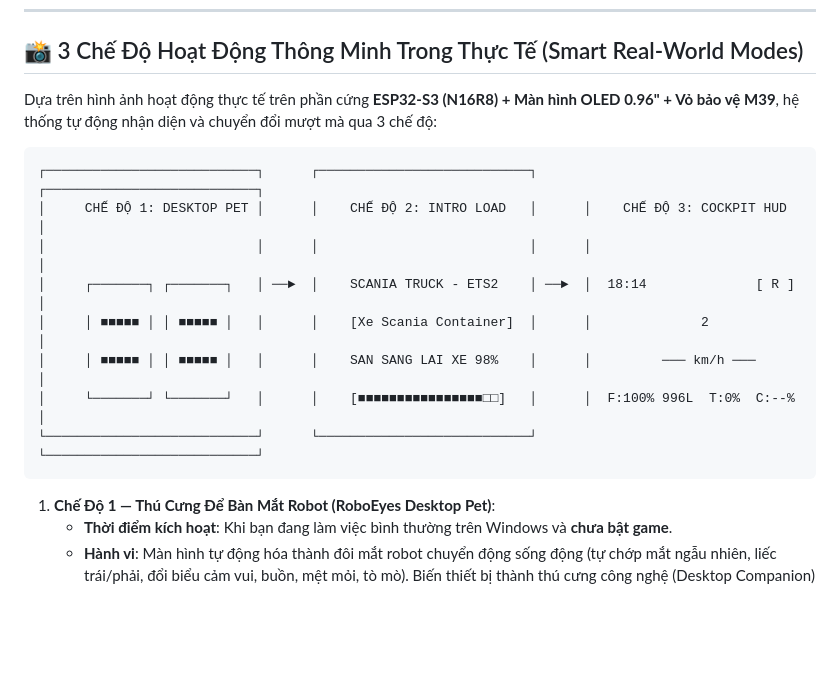
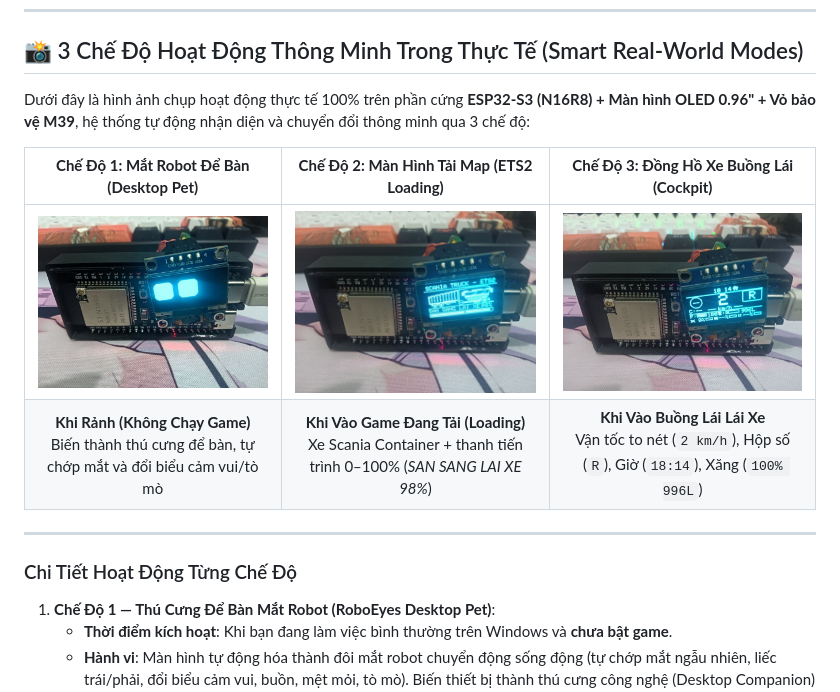
Before and after one commit to ROSHINGUYEN/ESP32-ETS2-HUD, a Markdown page: README.md, the part around the change. Rendered like a GitHub page; pictures changed too: docs/images/mode1_roboeyes_pet.png (added), docs/images/mode2_ets2_loading.jpg (added), docs/images/mode3_cockpit_dashboard.png (added); blank space fills up the shorter version.

Commit message:
docs: add real device photos showcase for all 3 smart modes in README

````diff
--- a/README.md
+++ b/README.md
@@ -16,18 +16,16 @@
 
 ## 📸 3 Chế Độ Hoạt Động Thông Minh Trong Thực Tế (Smart Real-World Modes)
 
-Dựa trên hình ảnh hoạt động thực tế trên phần cứng **ESP32-S3 (N16R8) + Màn hình OLED 0.96" + Vỏ bảo vệ M39**, hệ thống tự động nhận diện và chuyển đổi mượt mà qua 3 chế độ:
+Dưới đây là hình ảnh chụp hoạt động thực tế 100% trên phần cứng **ESP32-S3 (N16R8) + Màn hình OLED 0.96" + Vỏ bảo vệ M39**, hệ thống tự động nhận diện và chuyển đổi thông minh qua 3 chế độ:
 
-```
-┌───────────────────────────┐      ┌───────────────────────────┐      ┌───────────────────────────┐
-│     CHẾ ĐỘ 1: DESKTOP PET │      │    CHẾ ĐỘ 2: INTRO LOAD   │      │    CHẾ ĐỘ 3: COCKPIT HUD  │
-│                           │      │                           │      │                           │
-│     ┌───────┐ ┌───────┐   │ ──►  │    SCANIA TRUCK - ETS2    │ ──►  │  18:14              [ R ] │
-│     │ ■■■■■ │ │ ■■■■■ │   │      │    [Xe Scania Container]  │      │              2            │
-│     │ ■■■■■ │ │ ■■■■■ │   │      │    SAN SANG LAI XE 98%    │      │         ─── km/h ───      │
-│     └───────┘ └───────┘   │      │    [■■■■■■■■■■■■■■■■□□]   │      │  F:100% 996L  T:0%  C:--% │
-└───────────────────────────┘      └───────────────────────────┘      └───────────────────────────┘
-```
+| **Chế Độ 1: Mắt Robot Để Bàn (Desktop Pet)** | **Chế Độ 2: Màn Hình Tải Map (ETS2 Loading)** | **Chế Độ 3: Đồng Hồ Xe Buồng Lái (Cockpit)** |
+|:---:|:---:|:---:|
+| <img src="docs/images/mode1_roboeyes_pet.png" width="300" alt="Chế Độ 1: RoboEyes Desktop Pet"> | <img src="docs/images/mode2_ets2_loading.jpg" width="300" alt="Chế Độ 2: Intro Loading ETS2 Scania"> | <img src="docs/images/mode3_cockpit_dashboard.png" width="300" alt="Chế Độ 3: Digital Cockpit Dashboard"> |
+| **Khi Rảnh (Không Chạy Game)**<br>Biến thành thú cưng để bàn, tự chớp mắt và đổi biểu cảm vui/tò mò | **Khi Vào Game Đang Tải (Loading)**<br>Xe Scania Container + thanh tiến trình 0–100% (*SAN SANG LAI XE 98%*) | **Khi Vào Buồng Lái Lái Xe**<br>Vận tốc to nét (`2 km/h`), Hộp số (`R`), Giờ (`18:14`), Xăng (`100% 996L`) |
+
+---
+
+### Chi Tiết Hoạt Động Từng Chế Độ
 
 1. **Chế Độ 1 — Thú Cưng Để Bàn Mắt Robot (RoboEyes Desktop Pet)**:
    - **Thời điểm kích hoạt**: Khi bạn đang làm việc bình thường trên Windows và **chưa bật game**.
````
